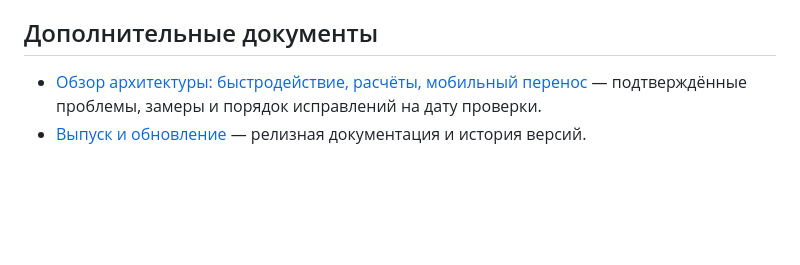
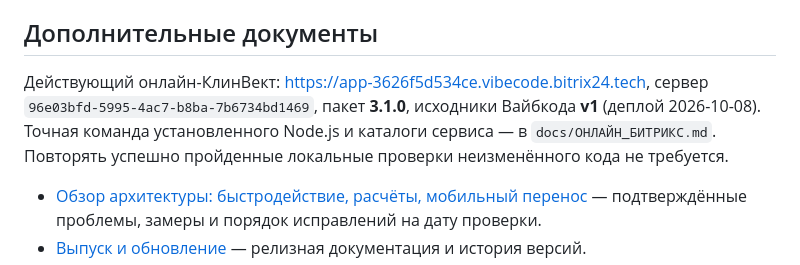
Before and after one commit to Klok1305/DoctorReview, a Markdown page: docs/PROJECT_MAP.md, the part around the change. Drawn GitHub-style; blank space fills up the shorter version.

```diff
--- a/docs/PROJECT_MAP.md
+++ b/docs/PROJECT_MAP.md
@@ -152,6 +152,8 @@ CI проверяет `main` и PR: Node-тесты, оба benchmark, Electron
 
 ## Дополнительные документы
 
+Действующий онлайн-КлинВект: https://app-3626f5d534ce.vibecode.bitrix24.tech, сервер `96e03bfd-5995-4ac7-b8ba-7b6734bd1469`, пакет **3.1.0**, исходники Вайбкода **v1** (деплой 2026-10-08). Точная команда установленного Node.js и каталоги сервиса — в `docs/ОНЛАЙН_БИТРИКС.md`. Повторять успешно пройденные локальные проверки неизменённого кода не требуется.
+
 - [Обзор архитектуры: быстродействие, расчёты, мобильный перенос](ARCHITECTURE_REVIEW.md) — подтверждённые проблемы, замеры и порядок исправлений на дату проверки.
 - [Выпуск и обновление](ОБНОВЛЕНИЕ.md) — релизная документация и история версий.
 - [Мобильный пилот](МОБИЛЬНЫЙ_ПИЛОТ.md) — Black Hole, PWA, импорт публикаций.
```
Also changed, not shown: AGENTS.md (+2 -0 lines), docs/ОНЛАЙН_БИТРИКС.md (+4 -0 lines).
